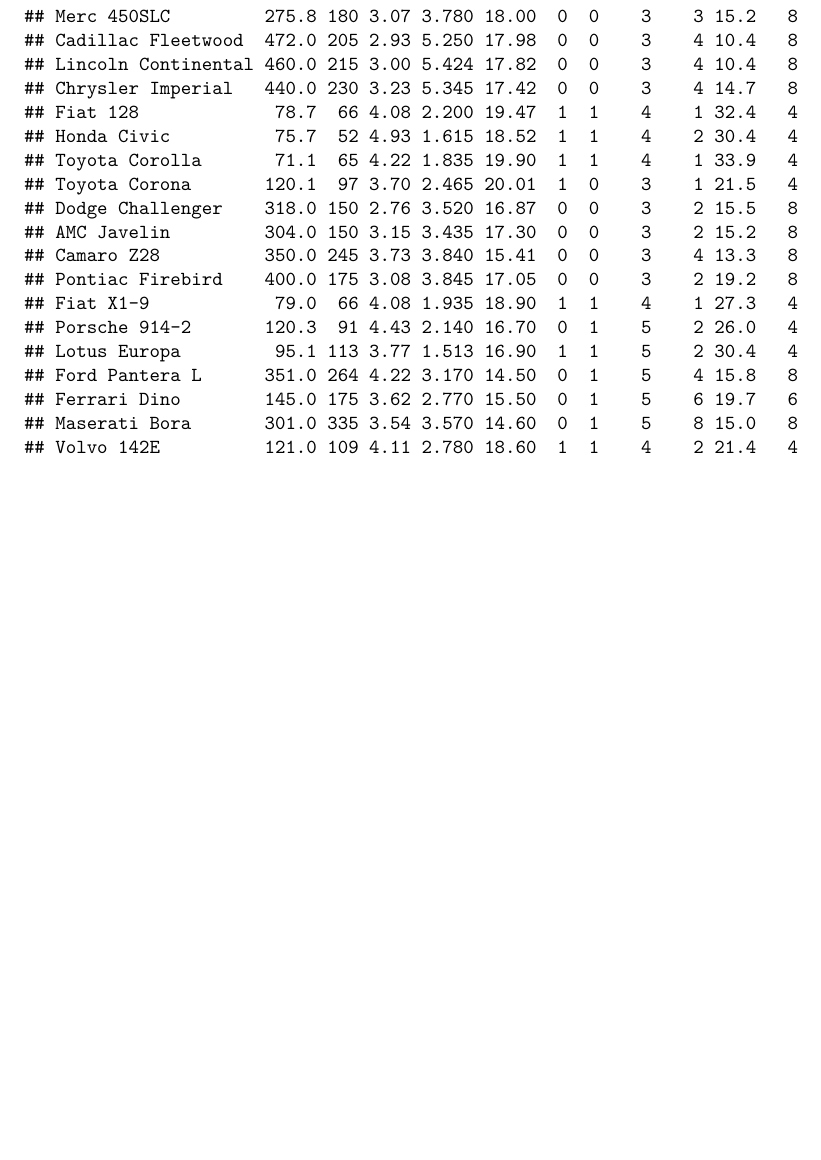
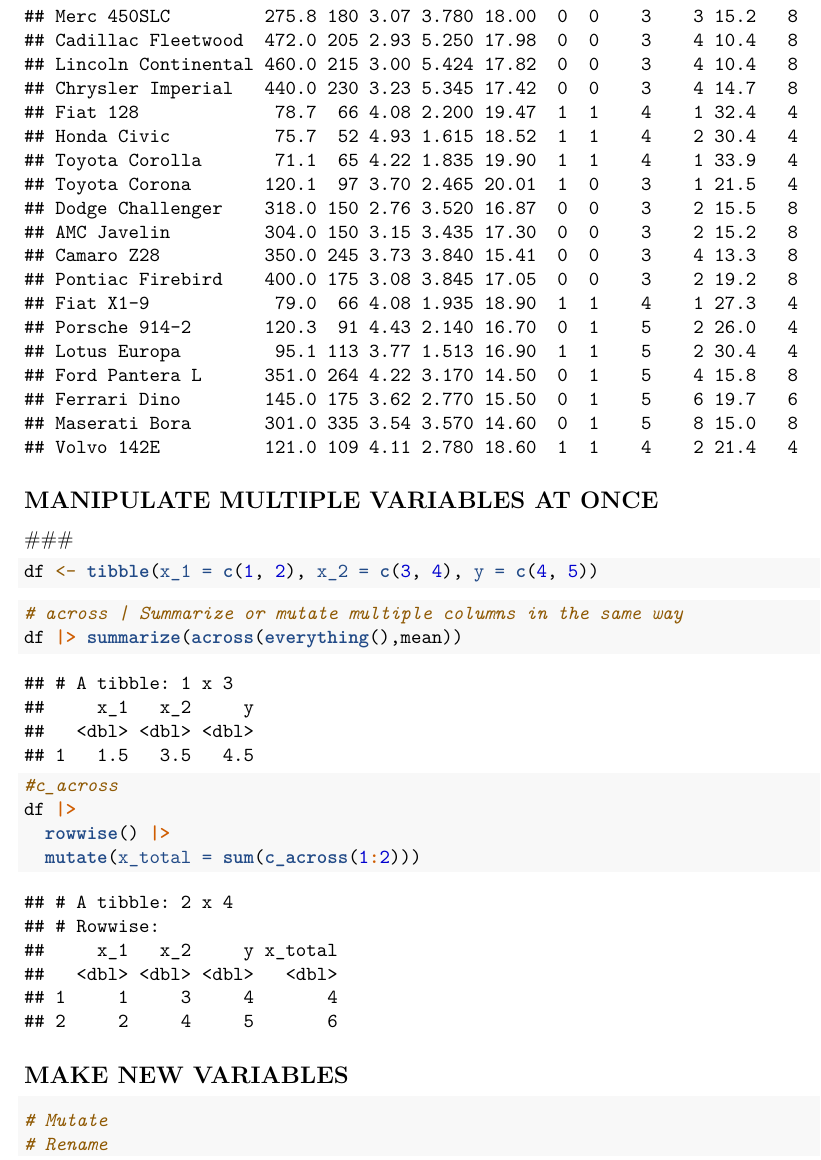
Before and after one commit to low-end-venture/Portfolio, an R Markdown document (portfolio_in_r/Dplyr exercise.Rmd): part of page 8 of 8, cut so that both start at the same text, the shorter picture padded with empty space. Rendered offline with R 4.5, knitr and Pandoc, then LaTeX, with nearby package versions; code that draws random numbers runs with fixed seeds of ours.

Commit message:
added Manipulate Multiple Variables at once and began Make new variables

````diff
--- a/portfolio_in_r/Dplyr exercise.Rmd
+++ b/portfolio_in_r/Dplyr exercise.Rmd
@@ -111,3 +111,27 @@
 mtcars |> relocate(mpg, cyl, .after = last_col())
 
 ```
+
+## MANIPULATE MULTIPLE VARIABLES AT ONCE
+  ###
+
+```{r}
+df <- tibble(x_1 = c(1, 2), x_2 = c(3, 4), y = c(4, 5))
+```
+
+```{r}
+# across | Summarize or mutate multiple columns in the same way
+df |> summarize(across(everything(),mean))
+
+#c_across
+df |>
+  rowwise() |>
+  mutate(x_total = sum(c_across(1:2)))
+```
+
+## MAKE NEW VARIABLES
+
+```{r}
+# Mutate
+# Rename
+```
````
